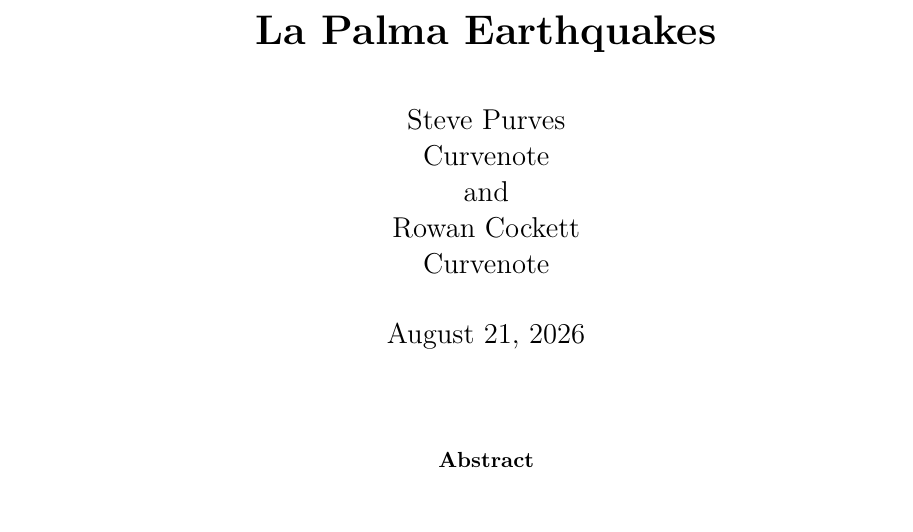
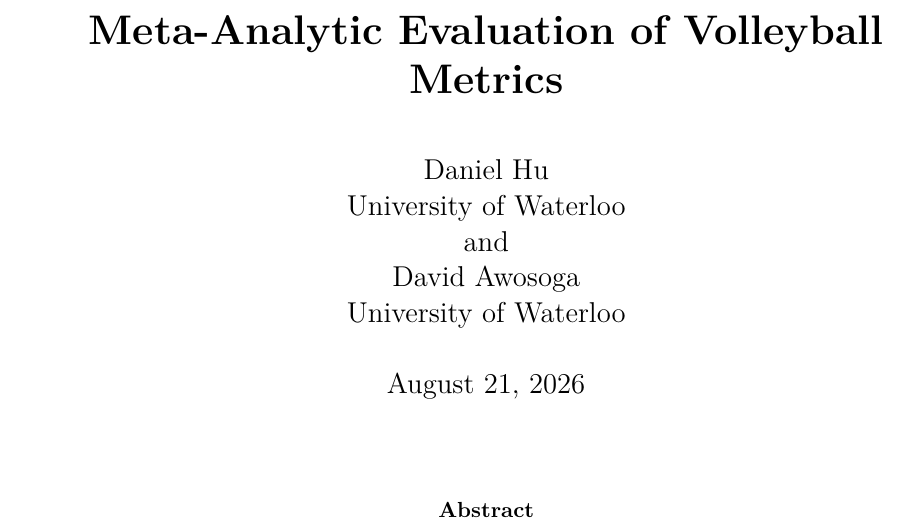
Before and after one commit to Padasdaf/Volleyball-Meta-Analytics, a LaTeX paper (_tex/index.tex): part of page 1 of 5, cut at the place of the change. Compiled offline with pdfLaTeX.

Commit message:
Built site for gh-pages

```diff
--- a/_tex/index.tex
+++ b/_tex/index.tex
@@ -161,8 +161,8 @@
 \@ifundefined{xmpquote}{\newcommand{\xmpquote}[1]{#1}}{}
 \makeatother
 \hypersetup{
-  pdftitle={La Palma Earthquakes},
-  pdfauthor={Steve Purves; Rowan Cockett},
+  pdftitle={Meta-Analytic Evaluation of Volleyball Metrics},
+  pdfauthor={Daniel Hu; David Awosoga},
   pdfkeywords={\xmpquote{La Palma}, \xmpquote{Earthquakes}},
   colorlinks=true,
   linkcolor={blue},
@@ -183,12 +183,12 @@
 %%%%%%%%%%%%%%%%%%%%%%%%%%%%%%%%%%%%%%%%%%%%%%%%%%%%%%%%%%%%%%%%%%%%%%%%%%%%%%
 
 \date{August 21, 2026}
-\title{\bf La Palma Earthquakes}
+\title{\bf Meta-Analytic Evaluation of Volleyball Metrics}
 \author{
-Steve Purves\\
-Curvenote\\
-and\\Rowan Cockett\\
-Curvenote\\
+Daniel Hu\\
+University of Waterloo\\
+and\\David Awosoga\\
+University of Waterloo\\
 }
 \maketitle
 
```
Also changed, not shown: _tex/index_files/figure-pdf/fig-timeline-1.pdf, index.pdf, 9 other files.
